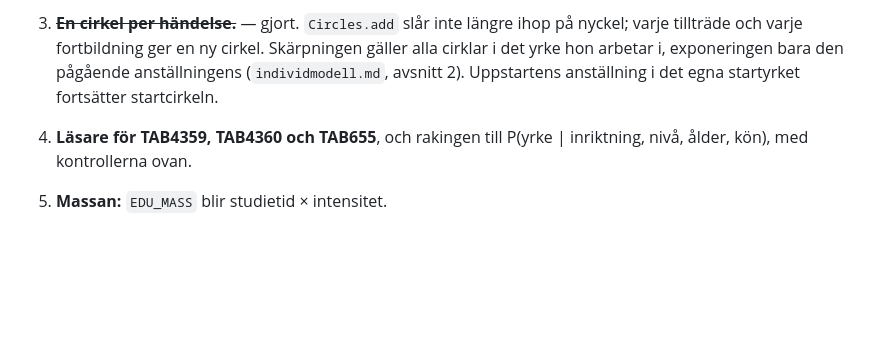
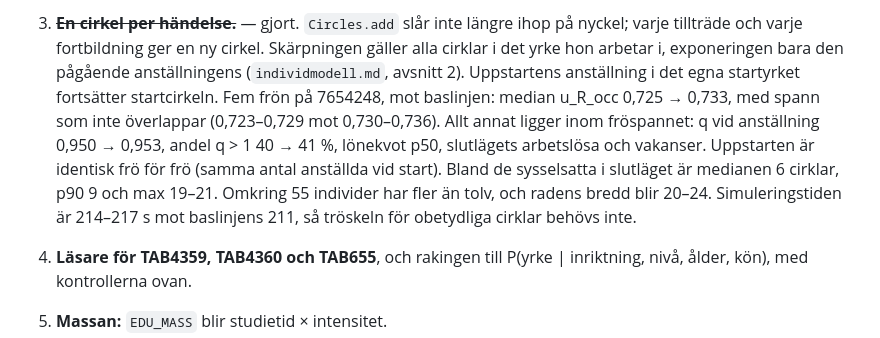
Before and after one commit to JoakimStorck/worm, a Markdown page: docs/utbildningsmodell.md, the part around the change. Drawn GitHub-style; blank space fills up the shorter version.

Commit message:
Steg 3 avläst: u_R_occ +0,008 utanför fröspannet, allt annat inom
Fem frön på 7654248 mot baslinjen (0b23237). Median u_R_occ går från
0,725 till 0,733, och spannen överlappar inte (0,723-0,729 mot
0,730-0,736). q vid anställning, andelen q > 1, lönekvoten och
slutlägets arbetslösa och vakanser ligger inom fröspannet. Uppstarten
är identisk frö för frö: fortsättningsregeln ger samma startcirklar, och
nya cirklar börjar utan massa.

Cirklarna per sysselsatt i slutläget: median 6, p90 9, max 19-21. Radens
bredd blir 20-24. Simuleringstiden är 214-217 s mot 211, så tröskeln
för obetydliga cirklar behövs inte.

Medvetet ogjort: varför u_R_occ ökar är inte utrett. Förskjutningen är
1,5 gånger fröspannet och går bort från målet 0,70.

Co-Authored-By: Claude Opus 5 (1M context) <noreply@anthropic.com>

```diff
--- a/docs/utbildningsmodell.md
+++ b/docs/utbildningsmodell.md
@@ -681,6 +681,15 @@ jämförs mot en baslinje med fem frön.
    Skärpningen gäller alla cirklar i det yrke hon arbetar i, exponeringen
    bara den pågående anställningens (`individmodell.md`, avsnitt 2).
    Uppstartens anställning i det egna startyrket fortsätter startcirkeln.
+   Fem frön på 7654248, mot baslinjen: median u_R_occ 0,725 → 0,733, med
+   spann som inte överlappar (0,723–0,729 mot 0,730–0,736). Allt annat
+   ligger inom fröspannet: q vid anställning 0,950 → 0,953, andel q > 1
+   40 → 41 %, lönekvot p50, slutlägets arbetslösa och vakanser. Uppstarten
+   är identisk frö för frö (samma antal anställda vid start). Bland de
+   sysselsatta i slutläget är medianen 6 cirklar, p90 9 och max 19–21.
+   Omkring 55 individer har fler än tolv, och radens bredd blir 20–24.
+   Simuleringstiden är 214–217 s mot baslinjens 211, så tröskeln för
+   obetydliga cirklar behövs inte.
 4. **Läsare för TAB4359, TAB4360 och TAB655**, och rakingen till P(yrke |
    inriktning, nivå, ålder, kön), med kontrollerna ovan.
 5. **Massan:** `EDU_MASS` blir studietid × intensitet.
```
